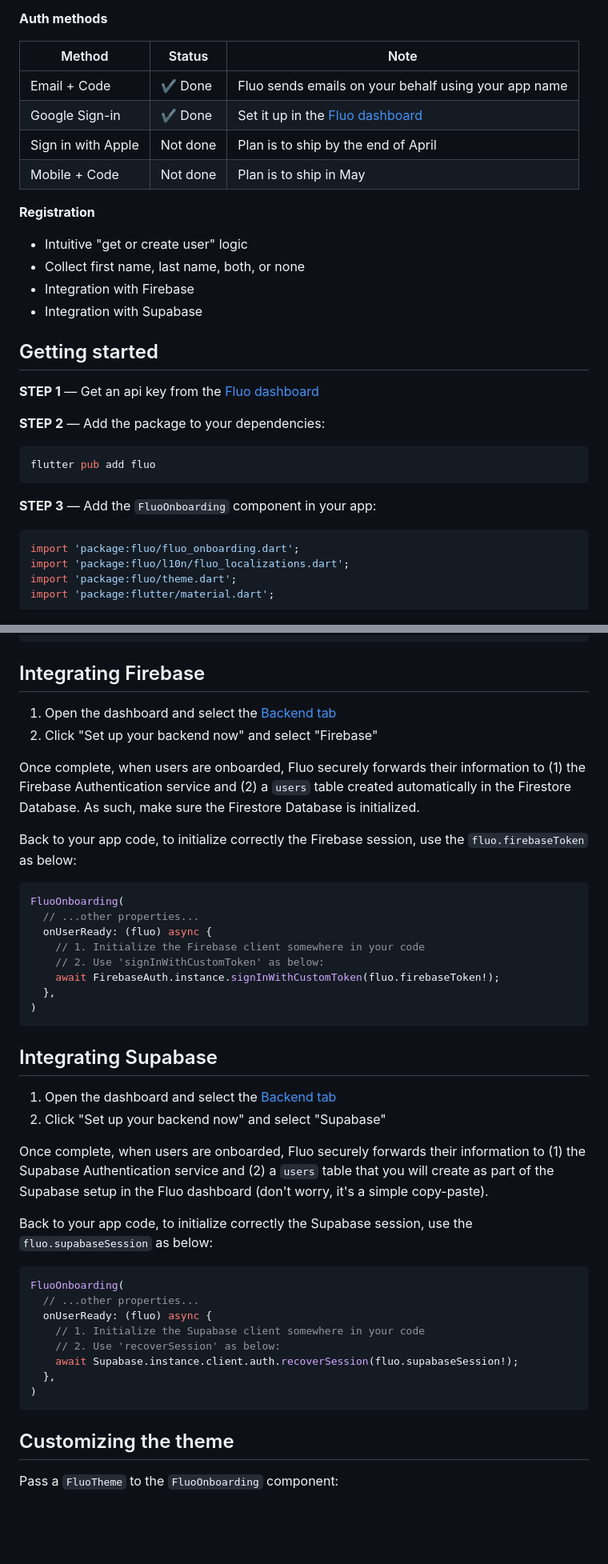
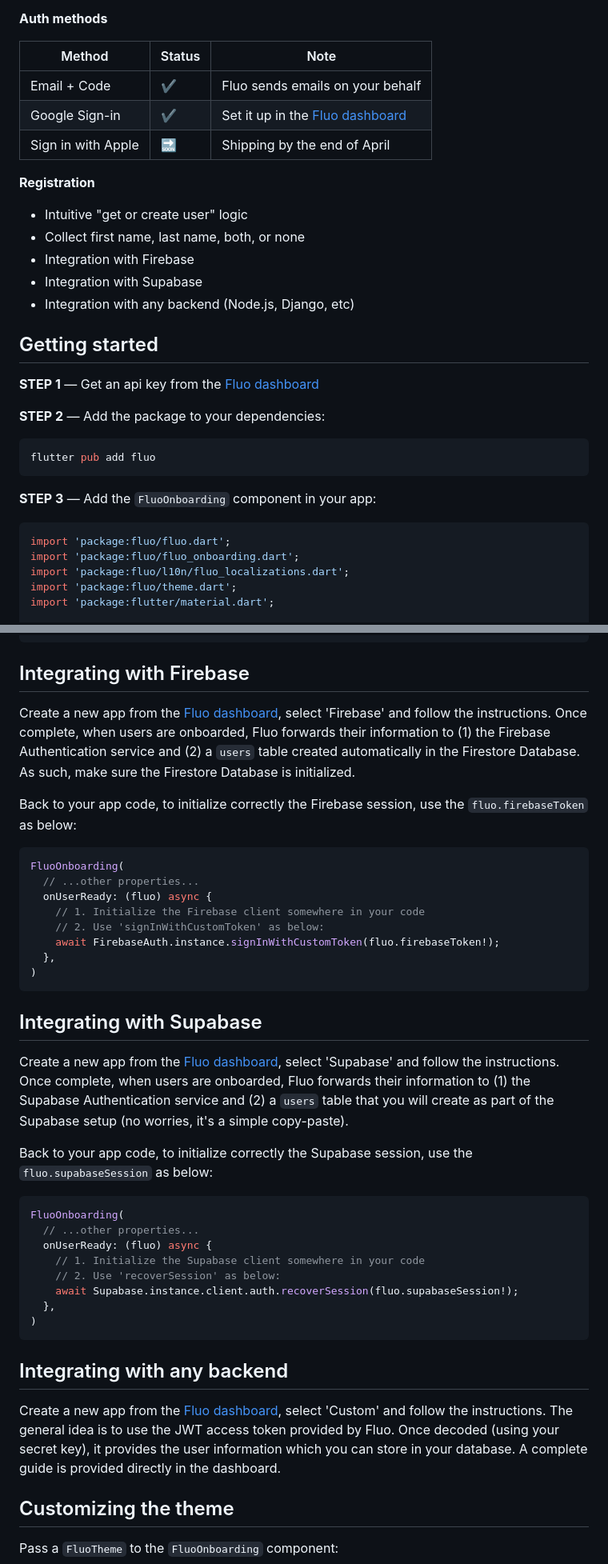
Before and after one commit to fluo-dev/flutter-sdk, a Markdown page: README.md, 2 parts joined by grey strips. Shown at 80% size. Rendered like a GitHub page; blank space fills up the shorter version.

Commit message:
review readme to add the custom backend integration

````diff
--- a/README.md
+++ b/README.md
@@ -22,12 +23,11 @@ Integrate the Fluo SDK in minutes and get a complete UI flow to authenticate and
 
 **Auth methods**
 
-| Method             | Status   | Note                                                                    |
-| ------------------ | -------- | ----------------------------------------------------------------------- |
-| Email + Code       | ✔️ Done  | Fluo sends emails on your behalf using your app name                    |
-| Google Sign-in     | ✔️ Done  | Set it up in the [Fluo dashboard](https://dashboard.fluo.dev/app-setup) |
-| Sign in with Apple | Not done | Plan is to ship by the end of April                                     |
-| Mobile + Code      | Not done | Plan is to ship in May                                                  |
+| Method             | Status | Note                                                                    |
+| ------------------ | ------ | ----------------------------------------------------------------------- |
+| Email + Code       | ✔️     | Fluo sends emails on your behalf                                        |
+| Google Sign-in     | ✔️     | Set it up in the [Fluo dashboard](https://dashboard.fluo.dev/app-setup) |
+| Sign in with Apple | 🔜     | Shipping by the end of April                                            |
 
 **Registration**
 
@@ -35,6 +35,7 @@ Integrate the Fluo SDK in minutes and get a complete UI flow to authenticate and
 - Collect first name, last name, both, or none
 - Integration with Firebase
 - Integration with Supabase
+- Integration with any backend (Node.js, Django, etc)
 
 ## Getting started
 
@@ -49,6 +50,7 @@ flutter pub add fluo
 **STEP 3** — Add the `FluoOnboarding` component in your app:
 
 ```dart
+import 'package:fluo/fluo.dart';
 import 'package:fluo/fluo_onboarding.dart';
 import 'package:fluo/l10n/fluo_localizations.dart';
 import 'package:fluo/theme.dart';
@@ -100,12 +102,9 @@ class ExampleApp extends StatelessWidget {
 }
 ```
 
-## Integrating Firebase
+## Integrating with Firebase
 
-1. Open the dashboard and select the [Backend tab](https://dashboard.fluo.dev/backend)
-2. Click "Set up your backend now" and select "Firebase"
-
-Once complete, when users are onboarded, Fluo securely forwards their information to (1) the Firebase Authentication service and (2) a `users` table created automatically in the Firestore Database. As such, make sure the Firestore Database is initialized.
+Create a new app from the [Fluo dashboard](https://dashboard.fluo.dev/new), select 'Firebase' and follow the instructions. Once complete, when users are onboarded, Fluo forwards their information to (1) the Firebase Authentication service and (2) a `users` table created automatically in the Firestore Database. As such, make sure the Firestore Database is initialized.
 
 Back to your app code, to initialize correctly the Firebase session, use the `fluo.firebaseToken` as below:
 
@@ -120,12 +119,9 @@ FluoOnboarding(
 )
 ```
 
-## Integrating Supabase
+## Integrating with Supabase
 
-1. Open the dashboard and select the [Backend tab](https://dashboard.fluo.dev/backend)
-2. Click "Set up your backend now" and select "Supabase"
-
-Once complete, when users are onboarded, Fluo securely forwards their information to (1) the Supabase Authentication service and (2) a `users` table that you will create as part of the Supabase setup in the Fluo dashboard (don't worry, it's a simple copy-paste).
+Create a new app from the [Fluo dashboard](https://dashboard.fluo.dev/new), select 'Supabase' and follow the instructions. Once complete, when users are onboarded, Fluo forwards their information to (1) the Supabase Authentication service and (2) a `users` table that you will create as part of the Supabase setup (no worries, it's a simple copy-paste).
 
 Back to your app code, to initialize correctly the Supabase session, use the `fluo.supabaseSession` as below:
 
@@ -139,6 +135,10 @@ FluoOnboarding(
   },
 )
 ```
+
+## Integrating with any backend
+
+Create a new app from the [Fluo dashboard](https://dashboard.fluo.dev/new), select 'Custom' and follow the instructions. The general idea is to use the JWT access token provided by Fluo. Once decoded (using your secret key), it provides the user information which you can store in your database. A complete guide is provided directly in the dashboard.
 
 ## Customizing the theme
 
````
Also changed, not shown: other parts of README.md (+3 -2 lines).
